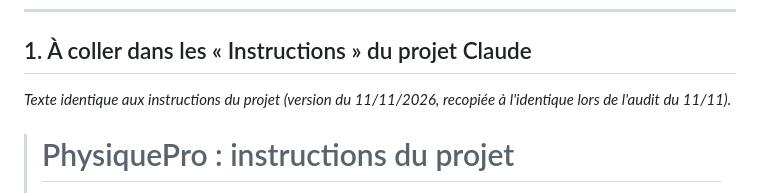
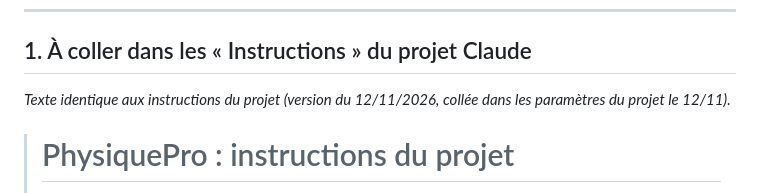
Before and after one commit to jalalsouhaidLV/physiquepro, a Markdown page: sources/FICHE-PHYSIQUEPRO.md, the part around the change. GitHub-like rendering.

Commit message:
Fiche §1 : version du 12/11/2026, alignée sur les instructions du projet
Co-Authored-By: Claude Opus 5.5 <noreply@anthropic.com>
Claude-Session: https://claude.ai/code/session_019ZVwESZM6S7DAinjoPAGx1

```diff
--- a/sources/FICHE-PHYSIQUEPRO.md
+++ b/sources/FICHE-PHYSIQUEPRO.md
@@ -6,7 +6,7 @@
 
 ## 1. À coller dans les « Instructions » du projet Claude
 
-*Texte identique aux instructions du projet (version du 11/11/2026, recopiée à l'identique lors de l'audit du 11/11).*
+*Texte identique aux instructions du projet (version du 12/11/2026, collée dans les paramètres du projet le 12/11).*
 
 > # PhysiquePro : instructions du projet
 > Fiche à jour au 12/11/2026. Copie complète dans le dépôt : sources/FICHE-PHYSIQUEPRO.md (la lire pour les détails, notamment §11 Inventaire et §12 Savoir-faire). En cas de doute, l'état réel du dépôt et de Supabase fait foi.
```
